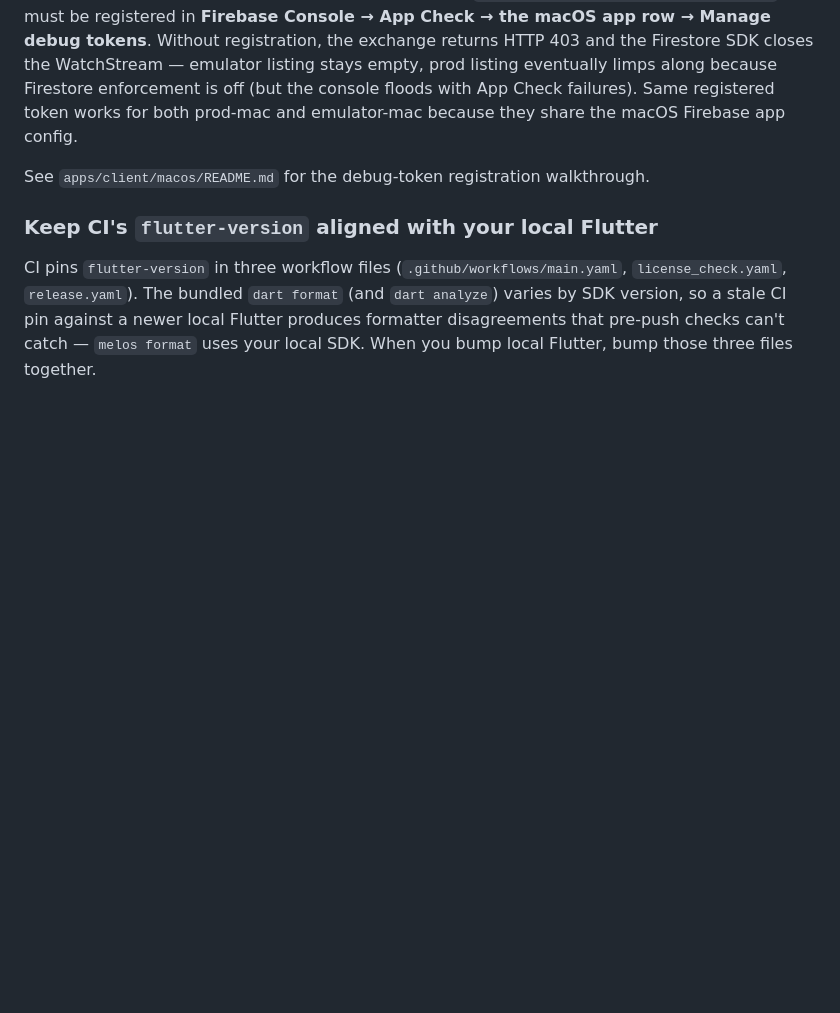
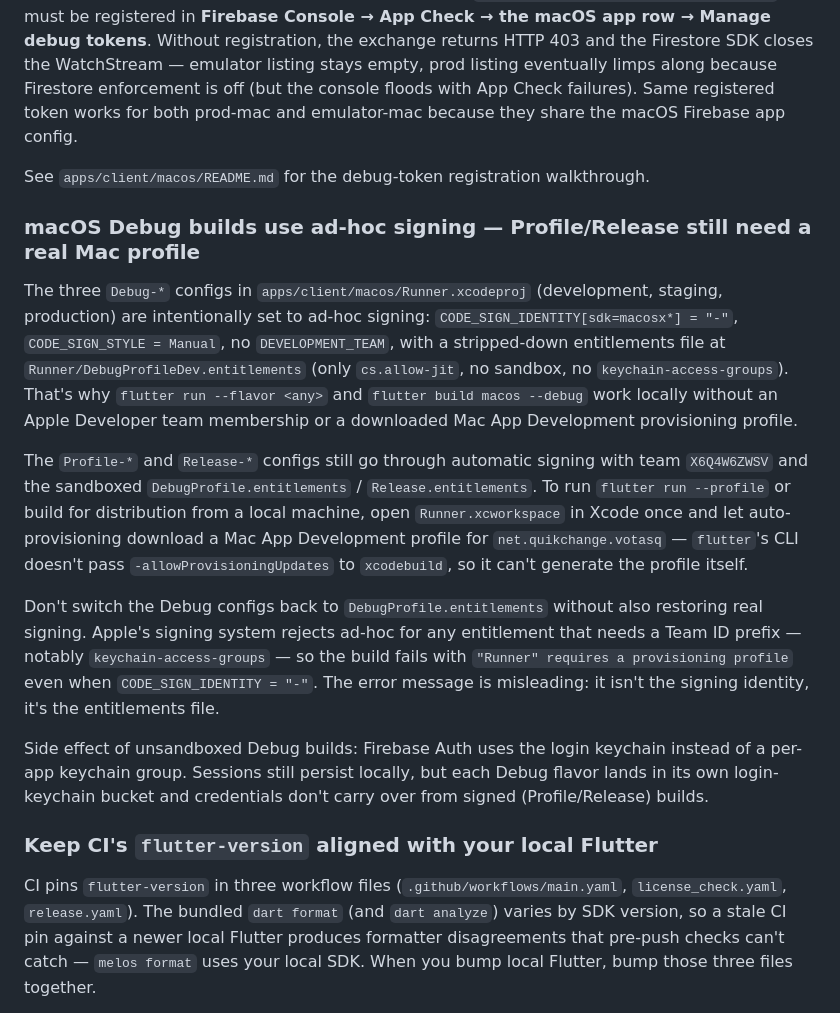
Before and after one commit to adsouza/votasq, a Markdown page: AGENTS.md, the part around the change. Rendered like a GitHub page; blank space fills up the shorter version.

Commit message:
docs: sync macOS Debug signing section to AGENTS.md
CLAUDE.md gained a "macOS Debug builds use ad-hoc signing" section
in a prior commit but the mirror in AGENTS.md was missed. Pre-push
sync hook caught the drift. Bring AGENTS.md back in line.

Co-Authored-By: Claude Opus 4.7 (1M context) <noreply@anthropic.com>

```diff
--- a/AGENTS.md
+++ b/AGENTS.md
@@ -123,6 +123,16 @@ Two macOS-specific footguns the web flavor doesn't have. Both surface the same w
 
 See `apps/client/macos/README.md` for the debug-token registration walkthrough.
 
+### macOS Debug builds use ad-hoc signing — Profile/Release still need a real Mac profile
+
+The three `Debug-*` configs in `apps/client/macos/Runner.xcodeproj` (development, staging, production) are intentionally set to ad-hoc signing: `CODE_SIGN_IDENTITY[sdk=macosx*] = "-"`, `CODE_SIGN_STYLE = Manual`, no `DEVELOPMENT_TEAM`, with a stripped-down entitlements file at `Runner/DebugProfileDev.entitlements` (only `cs.allow-jit`, no sandbox, no `keychain-access-groups`). That's why `flutter run --flavor <any>` and `flutter build macos --debug` work locally without an Apple Developer team membership or a downloaded Mac App Development provisioning profile.
+
+The `Profile-*` and `Release-*` configs still go through automatic signing with team `X6Q4W6ZWSV` and the sandboxed `DebugProfile.entitlements` / `Release.entitlements`. To run `flutter run --profile` or build for distribution from a local machine, open `Runner.xcworkspace` in Xcode once and let auto-provisioning download a Mac App Development profile for `net.quikchange.votasq` — `flutter`'s CLI doesn't pass `-allowProvisioningUpdates` to `xcodebuild`, so it can't generate the profile itself.
+
+Don't switch the Debug configs back to `DebugProfile.entitlements` without also restoring real signing. Apple's signing system rejects ad-hoc for any entitlement that needs a Team ID prefix — notably `keychain-access-groups` — so the build fails with `"Runner" requires a provisioning profile` even when `CODE_SIGN_IDENTITY = "-"`. The error message is misleading: it isn't the signing identity, it's the entitlements file.
+
+Side effect of unsandboxed Debug builds: Firebase Auth uses the login keychain instead of a per-app keychain group. Sessions still persist locally, but each Debug flavor lands in its own login-keychain bucket and credentials don't carry over from signed (Profile/Release) builds.
+
 ### Keep CI's `flutter-version` aligned with your local Flutter
 
 CI pins `flutter-version` in three workflow files (`.github/workflows/main.yaml`, `license_check.yaml`, `release.yaml`). The bundled `dart format` (and `dart analyze`) varies by SDK version, so a stale CI pin against a newer local Flutter produces formatter disagreements that pre-push checks can't catch — `melos format` uses your local SDK. When you bump local Flutter, bump those three files together.
```
